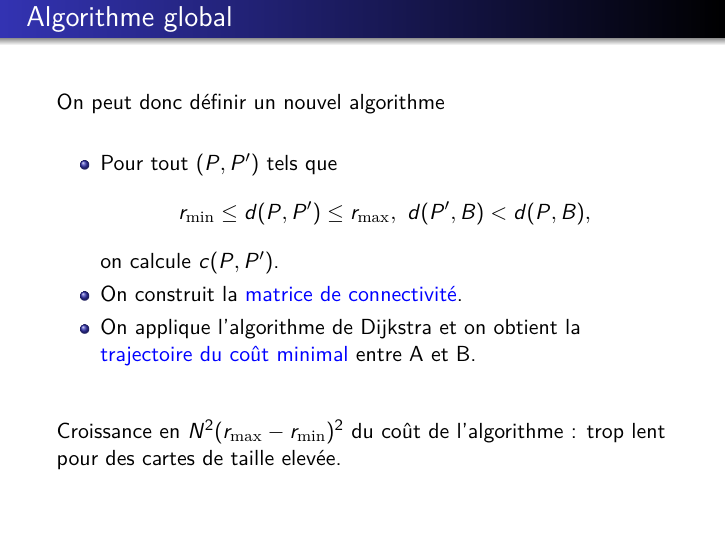
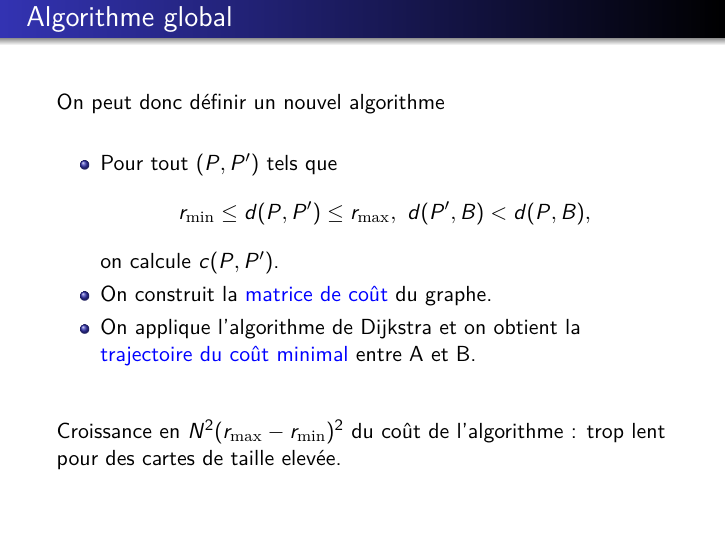
Before and after one commit to carlodef/bathymetry, LaTeX slides (Beamer/Presentation_Seme_iXBlue.tex): page 39 of 54. Compiled offline with pdfLaTeX.

Commit message:
matrice de coût

```diff
--- a/Beamer/Presentation_Seme_iXBlue.tex
+++ b/Beamer/Presentation_Seme_iXBlue.tex
@@ -571,7 +571,7 @@ On peut donc définir un nouvel algorithme\\
   r_{\rm min} \le d(P, P') \le r_{\rm max}, \ d(P', B) < d(P, B),
   \]
   on calcule $c(P,P')$.
-\item On construit la \textcolor{blue}{matrice de connectivité}.
+\item On construit la \textcolor{blue}{matrice de coût} du graphe.
 \item On applique l'algorithme de Dijkstra et on obtient la \textcolor{blue}{trajectoire du coût minimal} entre A et B.
 \end{itemize}
 
```
